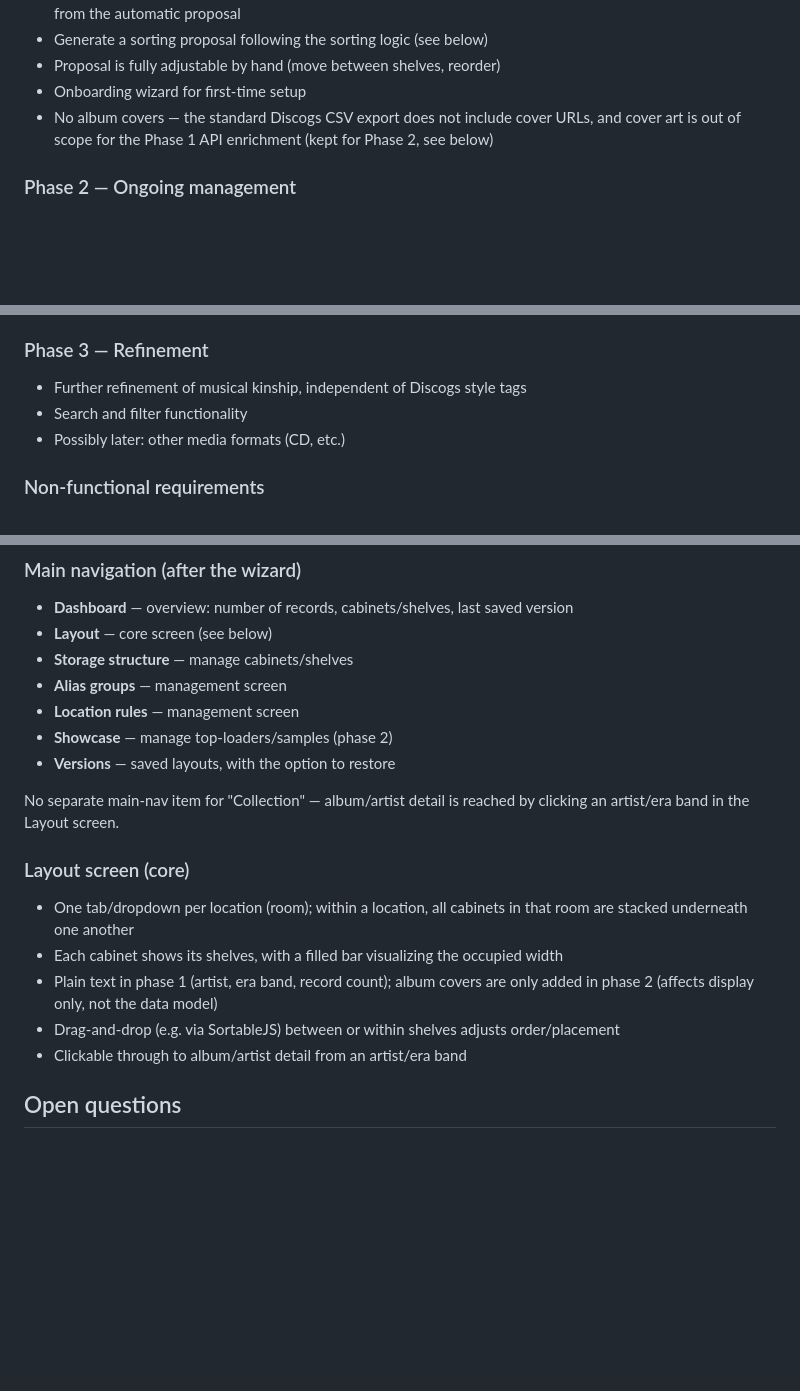
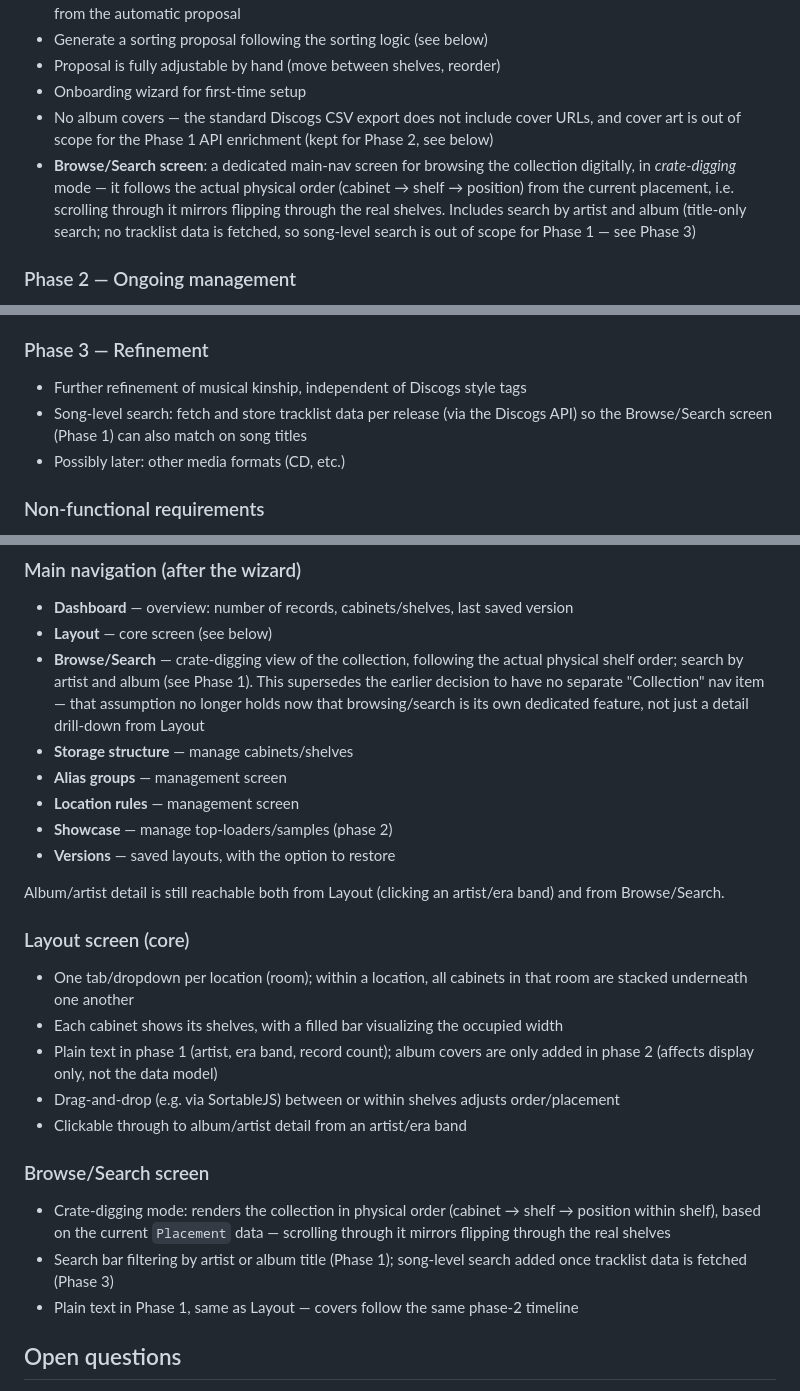
Before and after one commit to mark-me/sleeve-shelf, a Markdown page: docs/requirements.md, 3 parts joined by grey strips. Rendered like a GitHub page; blank space fills up the shorter version.

```diff
--- a/docs/requirements.md
+++ b/docs/requirements.md
@@ -19,6 +19,7 @@
 - Proposal is fully adjustable by hand (move between shelves, reorder)
 - Onboarding wizard for first-time setup
 - No album covers — the standard Discogs CSV export does not include cover URLs, and cover art is out of scope for the Phase 1 API enrichment (kept for Phase 2, see below)
+- **Browse/Search screen**: a dedicated main-nav screen for browsing the collection digitally, in *crate-digging* mode — it follows the actual physical order (cabinet → shelf → position) from the current placement, i.e. scrolling through it mirrors flipping through the real shelves. Includes search by artist and album (title-only search; no tracklist data is fetched, so song-level search is out of scope for Phase 1 — see Phase 3)
 
 ### Phase 2 — Ongoing management
 - **Live/ongoing** Discogs API integration: the one-time enrichment already happens in Phase 1 — Phase 2 extends this to keep the collection in sync (new purchases, changed collection data) rather than only at first import
@@ -30,7 +31,7 @@
 
 ### Phase 3 — Refinement
 - Further refinement of musical kinship, independent of Discogs style tags
-- Search and filter functionality
+- Song-level search: fetch and store tracklist data per release (via the Discogs API) so the Browse/Search screen (Phase 1) can also match on song titles
 - Possibly later: other media formats (CD, etc.)
 
 ### Non-functional requirements
@@ -137,13 +138,14 @@ Strictly linear flow on first use; once completed, the regular application is fr
 ### Main navigation (after the wizard)
 - **Dashboard** — overview: number of records, cabinets/shelves, last saved version
 - **Layout** — core screen (see below)
+- **Browse/Search** — crate-digging view of the collection, following the actual physical shelf order; search by artist and album (see Phase 1). This supersedes the earlier decision to have no separate "Collection" nav item — that assumption no longer holds now that browsing/search is its own dedicated feature, not just a detail drill-down from Layout
 - **Storage structure** — manage cabinets/shelves
 - **Alias groups** — management screen
 - **Location rules** — management screen
 - **Showcase** — manage top-loaders/samples (phase 2)
 - **Versions** — saved layouts, with the option to restore
 
-No separate main-nav item for "Collection" — album/artist detail is reached by clicking an artist/era band in the Layout screen.
+Album/artist detail is still reachable both from Layout (clicking an artist/era band) and from Browse/Search.
 
 ### Layout screen (core)
 - One tab/dropdown per location (room); within a location, all cabinets in that room are stacked underneath one another
@@ -152,5 +154,10 @@ No separate main-nav item for "Collection" — album/artist detail is reached by
 - Drag-and-drop (e.g. via SortableJS) between or within shelves adjusts order/placement
 - Clickable through to album/artist detail from an artist/era band
 
+### Browse/Search screen
+- Crate-digging mode: renders the collection in physical order (cabinet → shelf → position within shelf), based on the current `Placement` data — scrolling through it mirrors flipping through the real shelves
+- Search bar filtering by artist or album title (Phase 1); song-level search added once tracklist data is fetched (Phase 3)
+- Plain text in Phase 1, same as Layout — covers follow the same phase-2 timeline
+
 ## Open questions
 - **Vinyl detection edge cases**: a straightforward regex on the `Format` field (matching `LP`/`7"`/`10"`/`12"`, with an optional quantity prefix like `2x`) correctly classifies most releases, but edge cases remain unresolved — e.g. `"LP + 12\""` (a vinyl release bundled with a bonus 12", clearly vinyl), `"Box + 7xCD"` (a box set, not vinyl), and similar mixed-format strings. The exact rule for these combinations still needs to be defined
```
